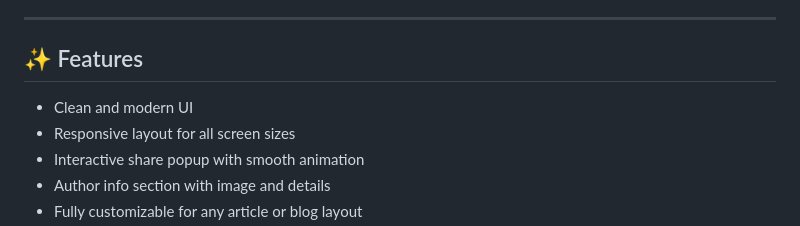
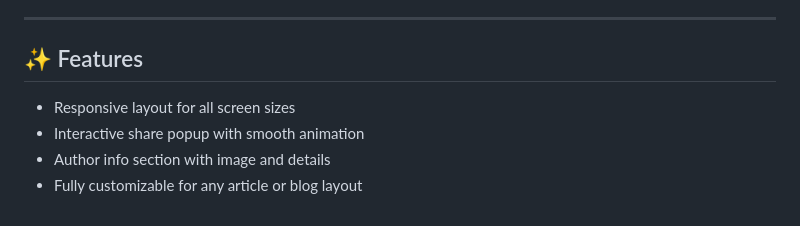
Before and after one commit to codewith-salman/Article-Preview-Component, a Markdown page: README.md, the part around the change. Rendered like a GitHub page.

```diff
--- a/README.md
+++ b/README.md
@@ -62,7 +62,6 @@ This component is ideal for developers practicing **responsive design, layout st
 
 ## ✨ Features
 
-- Clean and modern UI
 - Responsive layout for all screen sizes
 - Interactive share popup with smooth animation
 - Author info section with image and details
```
